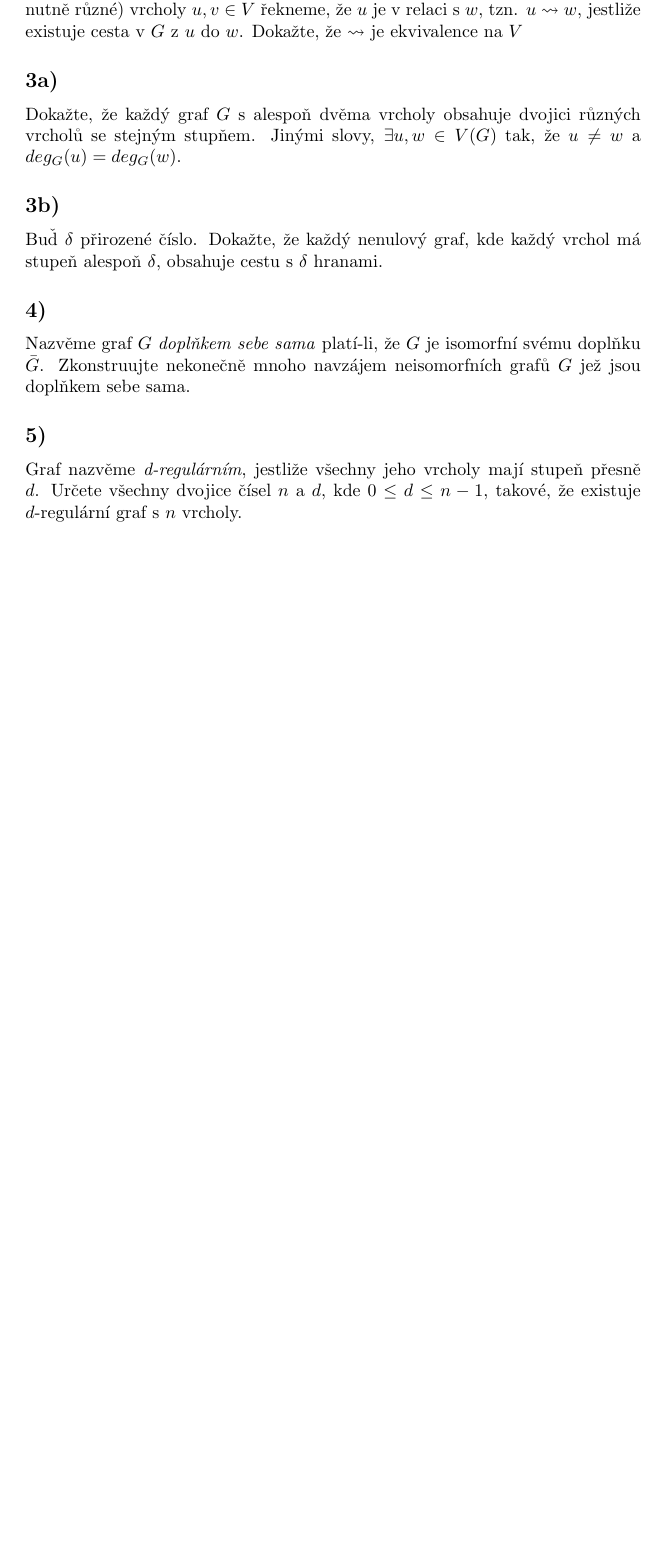
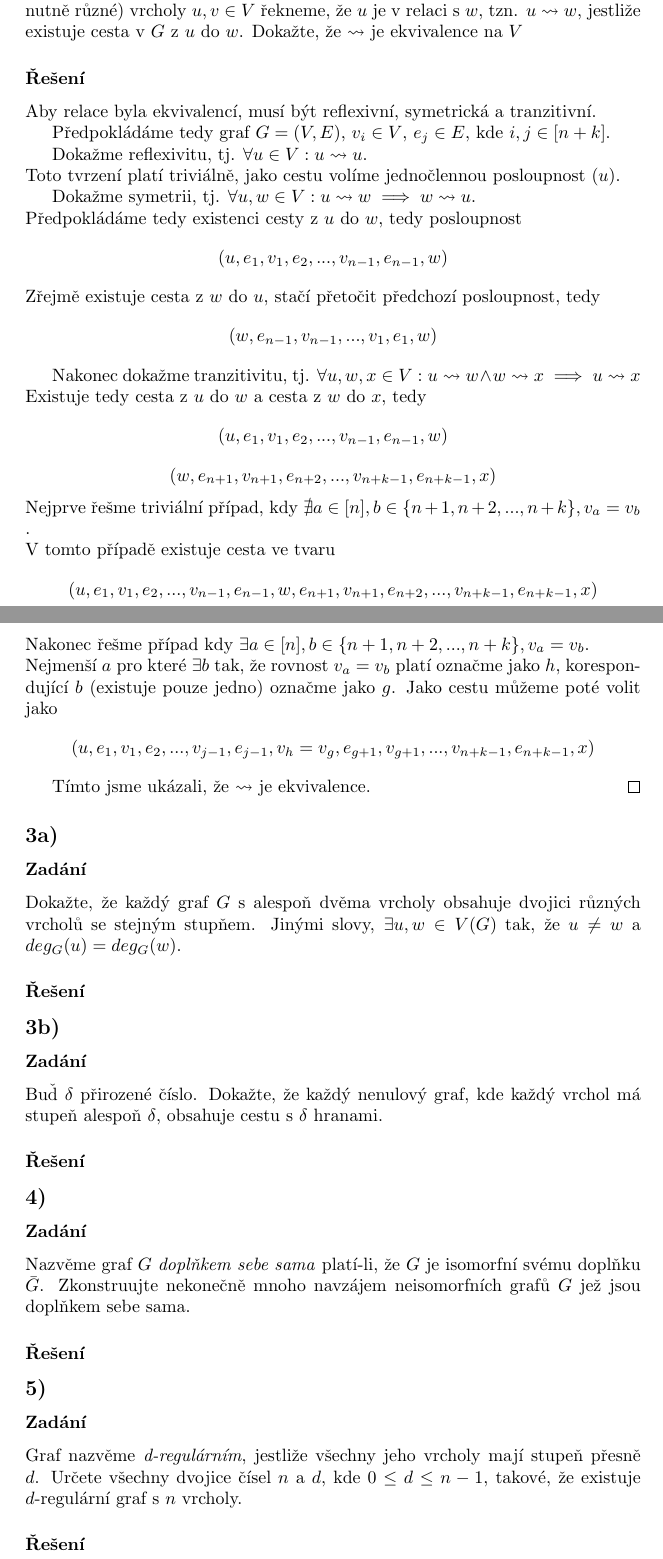
Before and after one commit to matejpopda/TG, a LaTeX document (hw/1st.tex): part of the page before the commit and two parts of pages 1 and 2 of 2 after it, the two joined at a grey line, cut so that both start at the same text, the shorter picture padded with empty space. Compiled offline with pdfLaTeX.

Commit message:
vyresen 1.2

```diff
--- a/hw/1st.tex
+++ b/hw/1st.tex
@@ -13,27 +17,73 @@ Zkonstruujte nekonečně mnoho navzájem neisomorfních aysmetrických grafů.
 Pro daný graf $G=(V,E)$, uvažujme následující relaci $\leadsto$ na $V$: pro dva (ne nutně různé) vrcholy $u,v\in V$ řekneme, že
 $u$ je v relaci s $w$, tzn. $u\leadsto w$, jestliže existuje cesta v $G$ z $u$ do $w$. Dokažte, že $\leadsto$ je ekvivalence na $V$
+\subsubsection*{Řešení}
+Aby relace byla ekvivalencí, musí být reflexivní, symetrická a tranzitivní.
 
+Předpokládáme tedy graf $G=(V,E)$, $v_i\in V$, $e_j\in E$, kde $i,j \in [n+k]$.
+
+Dokažme reflexivitu, tj. $\forall u\in V: u\leadsto u$.\\
+Toto tvrzení platí triviálně, jako cestu volíme jednočlennou posloupnost $(u)$.
+
+Dokažme symetrii, tj. $\forall u,w\in V: u\leadsto w \implies w\leadsto u$.\\
+Předpokládáme tedy existenci cesty z $u$ do $w$, tedy posloupnost
+\begin{equation*}
+    (u, e_1, v_1, e_2, ..., v_{n-1}, e_{n-1}, w)
+\end{equation*}
+Zřejmě existuje cesta z $w$ do $u$, stačí přetočit předchozí posloupnost, tedy
+\begin{equation*}
+    (w, e_{n-1}, v_{n-1}, ..., v_1, e_1, w)
+\end{equation*}
+
+Nakonec dokažme tranzitivitu, tj. $\forall u,w,x\in V: u\leadsto w \wedge w\leadsto x \implies u\leadsto x$\\
+Existuje tedy cesta z $u$ do $w$ a cesta z $w$ do $x$, tedy
+\begin{equation*}
+    (u, e_1, v_1, e_2, ..., v_{n-1}, e_{n-1}, w)
+\end{equation*}
+\begin{equation*}
+    (w, e_{n+1}, v_{n+1}, e_{n+2}, ..., v_{n+k-1}, e_{n+k-1}, x)
+\end{equation*}
+Nejprve řešme triviální případ, kdy $\nexists a \in [n], b \in \{n+1, n+2, ..., n+k\}, v_a = v_b$ .\\
+V tomto případě existuje cesta ve tvaru
+\begin{equation*}
+    (u, e_1, v_1, e_2, ..., v_{n-1}, e_{n-1}, w, e_{n+1}, v_{n+1}, e_{n+2}, ..., v_{n+k-1}, e_{n+k-1}, x)
+\end{equation*}
+Nakonec řešme případ kdy $\exists a \in [n], b \in \{n+1, n+2, ..., n+k\}, v_a = v_b$.\\
+Nejmenší $a$ pro které $\exists b$ tak, že rovnost $v_a = v_b$ platí označme jako $h$, korespondující $b$ (existuje pouze jedno) označme jako $g$.
+Jako cestu můžeme poté volit jako
+\begin{equation*}
+    (u, e_1, v_1, e_2, ..., v_{j-1}, e_{j-1}, v_h = v_g , e_{g+1}, v_{g+1},..., v_{n+k-1}, e_{n+k-1}, x)
+\end{equation*}
+
+Tímto jsme ukázali, že $\leadsto$ je ekvivalence.
+\qed
 
 
 \subsection*{3a)}
+\subsubsection*{Zadání}
 Dokažte, že každý graf $G$ s alespoň dvěma vrcholy obsahuje dvojici různých vrcholů se stejným stupňem. Jinými slovy, $\exists u,w \in V(G)$
 tak, že $u\neq w$ a $deg_G(u) = deg_G(w)$.
-
+\subsubsection*{Řešení}
 
 
 \subsection*{3b)}
+\subsubsection*{Zadání}
 Buď $\delta$ přirozené číslo. Dokažte, že každý nenulový graf, kde každý vrchol má stupeň alespoň $\delta$, obsahuje cestu s $\delta$ hranami.
+\subsubsection*{Řešení}
 
 
 \subsection*{4)}
+\subsubsection*{Zadání}
 Nazvěme graf $G$ \textit{doplňkem sebe sama} platí-li, že $G$ je isomorfní svému doplňku $\bar{G}$.
 Zkonstruujte nekonečně mnoho navzájem neisomorfních grafů $G$ jež jsou doplňkem sebe sama.
+\subsubsection*{Řešení}
 
 
 
 \subsection*{5)}
+\subsubsection*{Zadání}
 Graf nazvěme \textit{d-regulárním}, jestliže všechny jeho vrcholy mají stupeň přesně $d$.
 Určete všechny dvojice čísel $n$ a $d$, kde $0\leq d\leq n-1$, takové, že existuje $d$-regulární graf s $n$ vrcholy.
+\subsubsection*{Řešení}
 
 
 
```
Also changed, not shown: hw/1st.tex (4 more changed lines).
